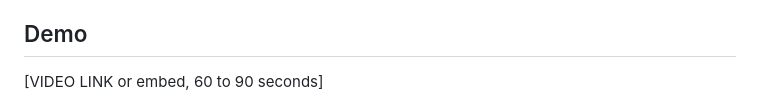
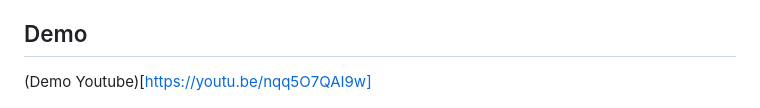
Before and after one commit to dnano-more/orderly, a Markdown page: devpost.md, the part around the change. Rendered like a GitHub page.

Commit message:
docs: update devpost.md with demo youtube video link

```diff
--- a/devpost.md
+++ b/devpost.md
@@ -15,7 +15,7 @@ Every evening between 6:30 and 8:30 PM, Ramesh's neighborhood grocery store gets
 
 ## Demo
 
-[VIDEO LINK or embed, 60 to 90 seconds]
+(Demo Youtube)[https://youtu.be/nqq5O7QAI9w]
 
 ![Orderly App Interface](screenshot.jpg)
 
```
